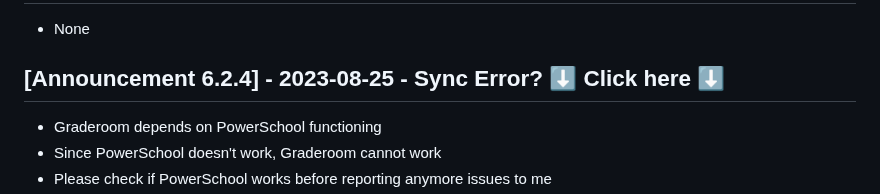
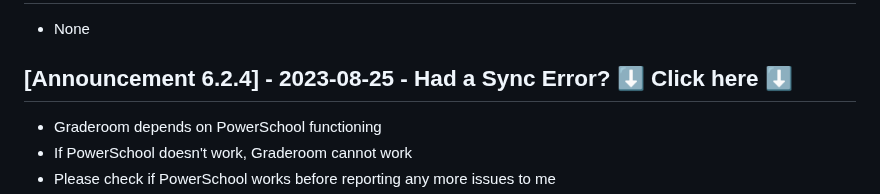
Before and after one commit to graderoom/graderoom-website, a Markdown page: CHANGELOG.md, the part around the change. Drawn GitHub-style.

Commit message:
Update announcement

```diff
--- a/CHANGELOG.md
+++ b/CHANGELOG.md
@@ -50,10 +50,10 @@
 ## [Known Issues] - <em>Send bug reports in More > Send Feedback</em><br><em>Only issues in the stable version will be listed here</em>
 - None
 
-## [Announcement 6.2.4] - 2023-08-25 - Sync Error? ⬇️ Click here ⬇️
+## [Announcement 6.2.4] - 2023-08-25 - Had a Sync Error? ⬇️ Click here ⬇️
 - Graderoom depends on PowerSchool functioning
-- Since PowerSchool doesn't work, Graderoom cannot work
-- Please check if PowerSchool works before reporting anymore issues to me
+- If PowerSchool doesn't work, Graderoom cannot work
+- Please check if PowerSchool works before reporting any more issues to me
 - <img src="/public/resources/PowerSchool-Down-08-25-23.png" style="width: 100%">
 
 ## [Stable 6.2.3] - 2023-08-25
```
